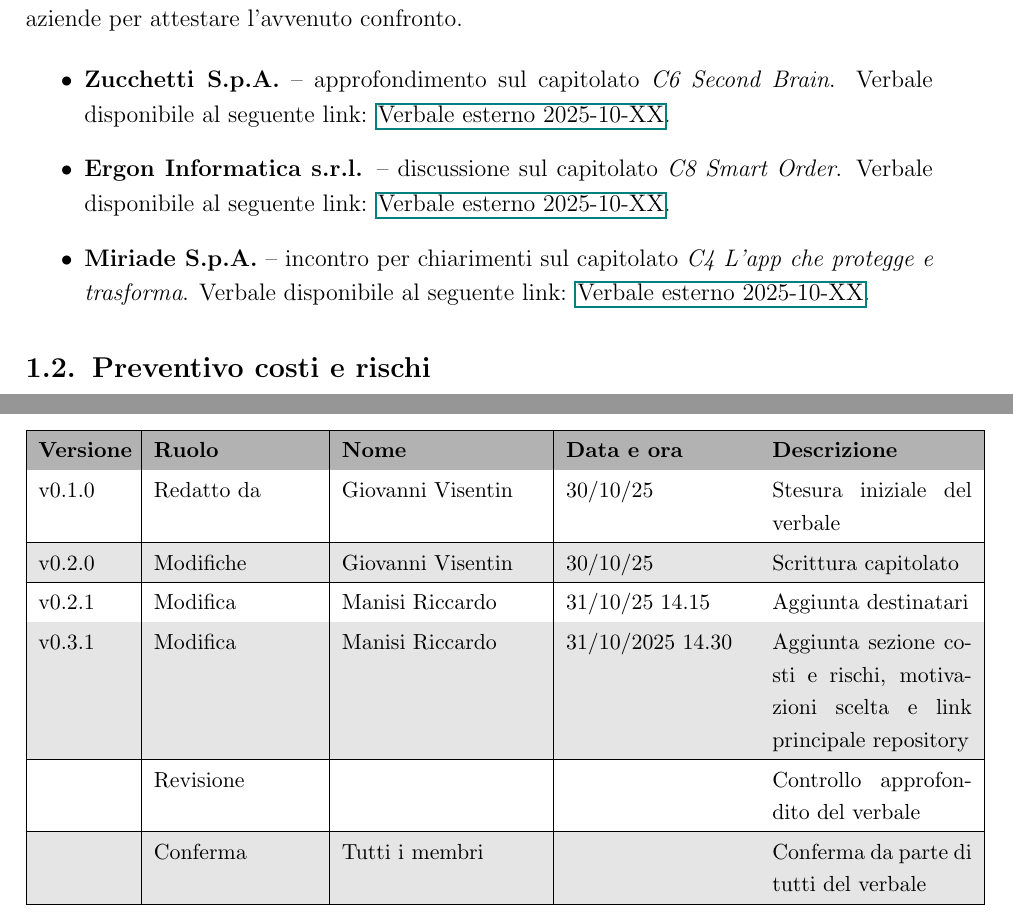
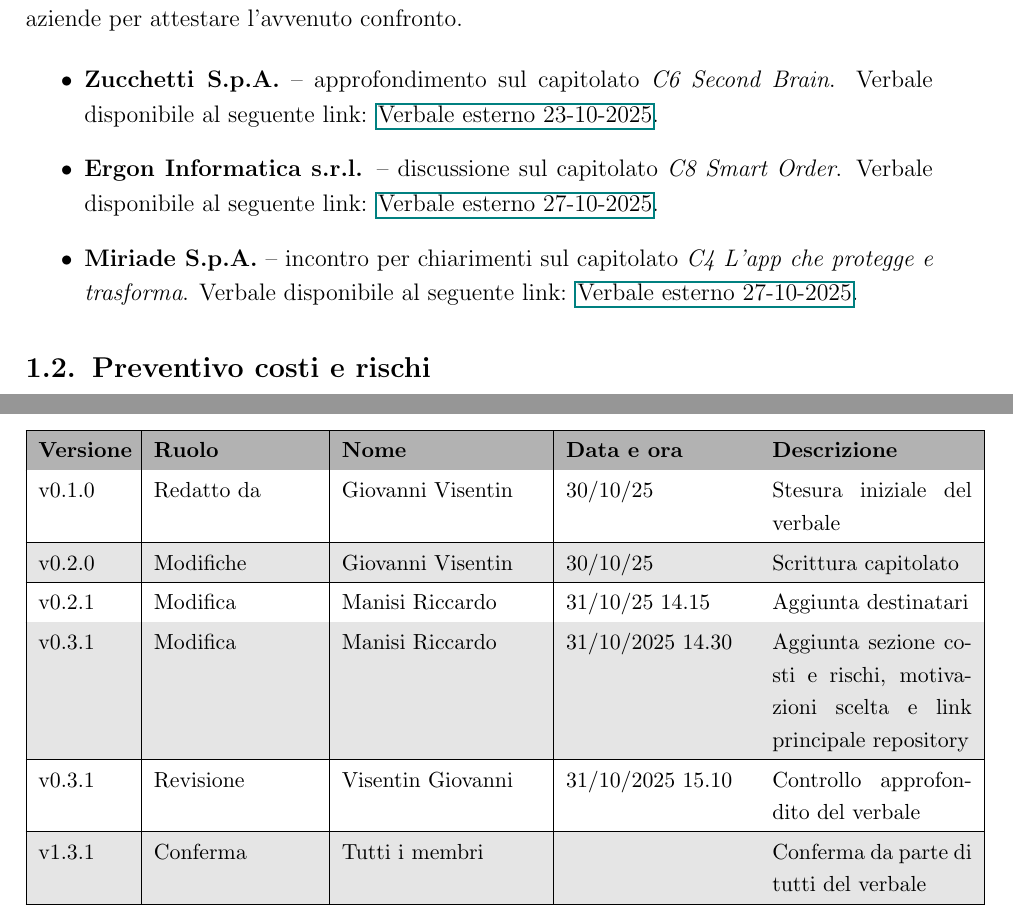
Before and after one commit to SWE-BitByBit/SWE-project, a LaTeX document (candidatura/Documento_candidatura.tex): two parts of pages 3 and 5 of 5, joined at a grey line, cut so that both start at the same text. Compiled offline with pdfLaTeX.

Commit message:
v0.3.1 aggiunta date su sezione incontri con proponenti

```diff
--- a/candidatura/Documento_candidatura.tex
+++ b/candidatura/Documento_candidatura.tex
@@ -117,11 +117,11 @@
 
 \begin{itemize}
     \item \textbf{Zucchetti S.p.A.} – approfondimento sul capitolato \emph{C6 Second Brain}.
-    Verbale disponibile al seguente link: \href{<LINK_VERBALE_ZUCCHETTI>}{Verbale esterno 2025-10-XX}.
+    Verbale disponibile al seguente link: \href{<LINK_VERBALE_ZUCCHETTI>}{Verbale esterno 23-10-2025}.
     \item \textbf{Ergon Informatica s.r.l.} – discussione sul capitolato \emph{C8 Smart Order}.
-    Verbale disponibile al seguente link: \href{<LINK_VERBALE_ERGON>}{Verbale esterno 2025-10-XX}.
+    Verbale disponibile al seguente link: \href{<LINK_VERBALE_ERGON>}{Verbale esterno 27-10-2025}.
     \item \textbf{Miriade S.p.A.} – incontro per chiarimenti sul capitolato \emph{C4 L’app che protegge e trasforma}.
-    Verbale disponibile al seguente link: \href{<LINK_VERBALE_MIRIADE>}{Verbale esterno 2025-10-XX}.
+    Verbale disponibile al seguente link: \href{<LINK_VERBALE_MIRIADE>}{Verbale esterno 27-10-2025}.
 \end{itemize}
 
 % ===== PREVENTIVO COSTI ======
@@ -180,10 +180,10 @@
 v0.3.1 & Modifica & Manisi Riccardo & 31/10/2025 14.30 & Aggiunta sezione costi e rischi, motivazioni scelta e link principale repository \\
 \hline
 \rowcolor{white}
- & Revisione &  &  & Controllo approfondito del verbale \\
+v0.3.1 & Revisione & Visentin Giovanni & 31/10/2025 15.10 & Controllo approfondito del verbale \\
 \hline
 \rowcolor{gray!20}
- & Conferma & Tutti i membri &  & Conferma da parte di tutti del verbale \\
+v1.3.1 & Conferma & Tutti i membri &  & Conferma da parte di tutti del verbale \\
 \hline
 
 \end{tabular}
```
